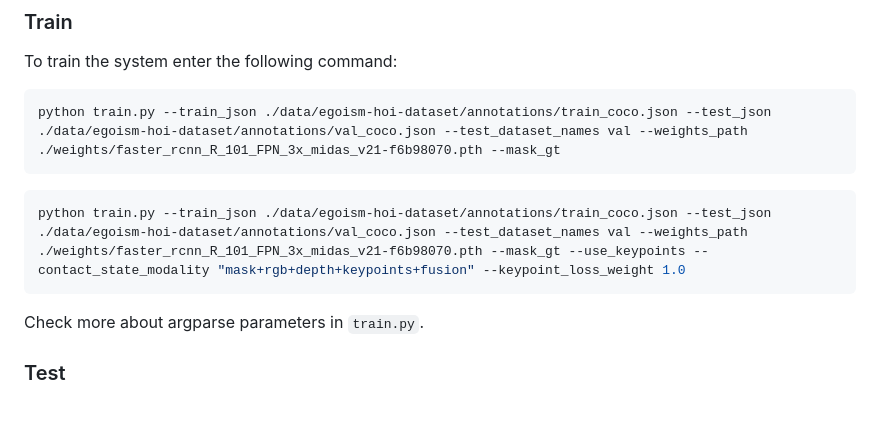
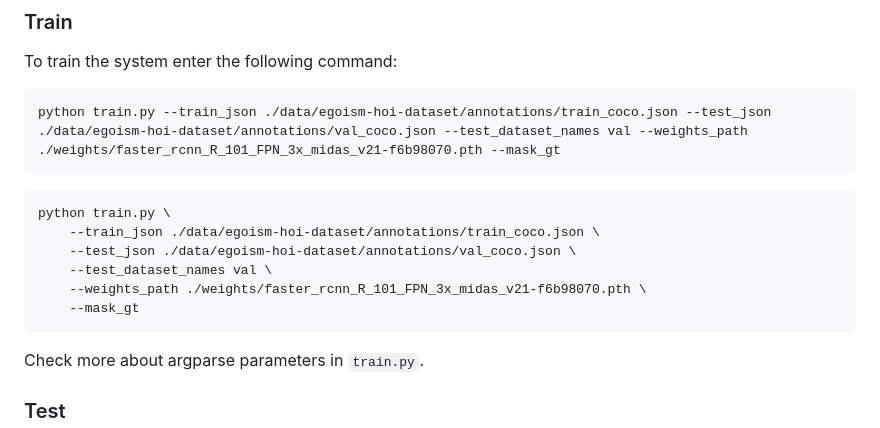
Before and after one commit to NextVisionLab/GlovEgo-HOI, a Markdown page: README.md, the part around the change. GitHub-like rendering; blank space fills up the shorter version.

`````diff
--- a/README.md
+++ b/README.md
@@ -81,7 +81,12 @@ python train.py --train_json ./data/egoism-hoi-dataset/annotations/train_coco.js
 ```
 
 ```bash
-python train.py --train_json ./data/egoism-hoi-dataset/annotations/train_coco.json --test_json ./data/egoism-hoi-dataset/annotations/val_coco.json --test_dataset_names val --weights_path ./weights/faster_rcnn_R_101_FPN_3x_midas_v21-f6b98070.pth --mask_gt --use_keypoints --contact_state_modality "mask+rgb+depth+keypoints+fusion" --keypoint_loss_weight 1.0
+python train.py \
+    --train_json ./data/egoism-hoi-dataset/annotations/train_coco.json \
+    --test_json ./data/egoism-hoi-dataset/annotations/val_coco.json \
+    --test_dataset_names val \
+    --weights_path ./weights/faster_rcnn_R_101_FPN_3x_midas_v21-f6b98070.pth \
+    --mask_gt
 ````
 
 Check more about argparse parameters in `train.py`.
`````
